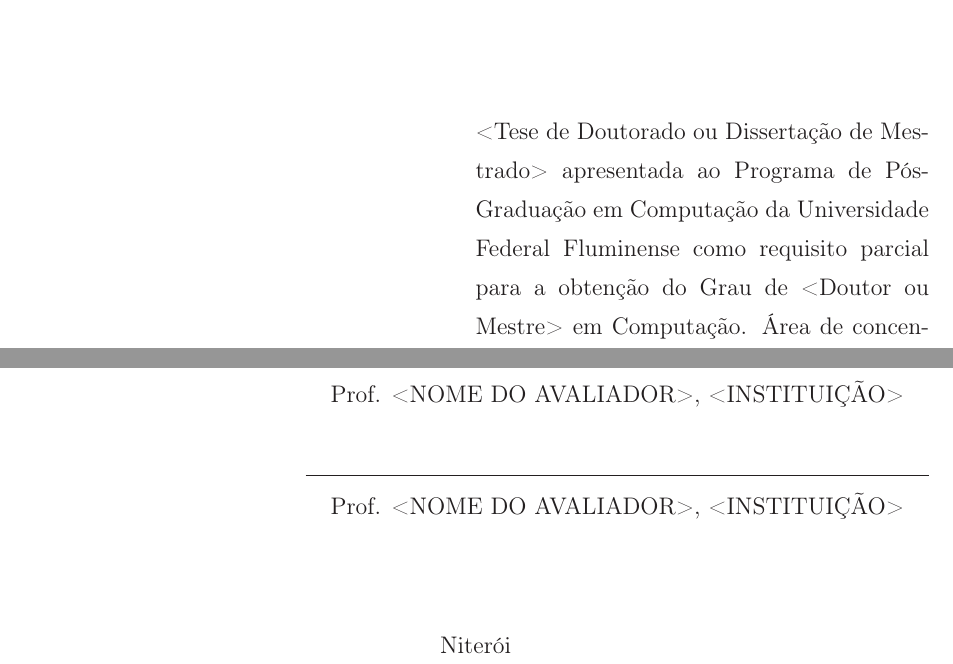
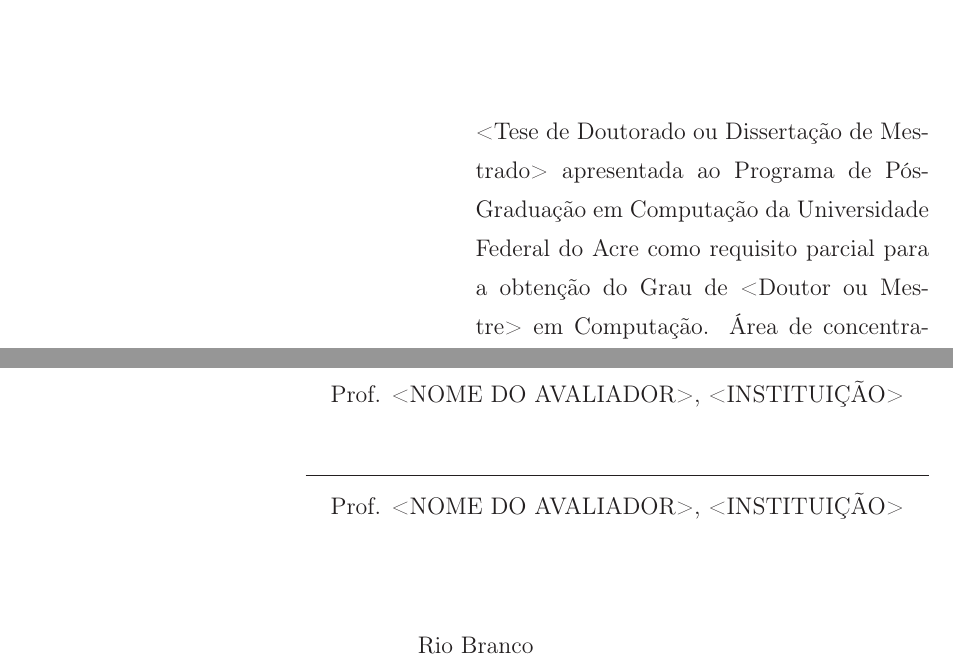
Before and after one commit to mlimeira/template-latex-ppgcc-ufac, a LaTeX thesis (tese.tex, which reads cap0.tex): two parts of page 3 of 16, joined at a grey line, cut so that both start at the same text. Compiled offline with LaTeX, dvips and Ghostscript; the source files are stored in an older character set and shown here as Unicode; a LaTeX package or settings file that is missing is left out.

Commit message:
Alterando referências fix #1

```diff
--- a/cap0.tex
+++ b/cap0.tex
@@ -7,7 +7,7 @@
 
 \titulo{<T\'ITULO DO TRABALHO>}
 
-\instituicao{UNIVERSIDADE FEDERAL FLUMINENSE}
+\instituicao{UNIVERSIDADE FEDERAL DO ACRE}
 
 \orientador{<NOME DO ORIENTADOR>}
 
@@ -17,7 +17,8 @@
 
 \data{<ANO>} % ano da defesa
 
-\comentario{<Tese de Doutorado OU Dissertação de Mestrado> apresentada ao Programa de P\'{o}s-Gradua\c{c}\~{a}o em Computa\c{c}\~{a}o da \mbox{Universidade} Federal Fluminense como requisito parcial para a obten\c{c}\~{a}o do Grau de \mbox{<Doutor ou Mestre> em Computa\c{c}\~{a}o}. \'{A}rea de concentra\c{c}\~{a}o: \mbox{<\'AREA DE CONCENTRA\c{C}\~AO.>}} %preencha com a sua area de concentracao
+\comentario{<Tese de Doutorado OU Dissertação de Mestrado> apresentada ao Programa de P\'{o}s-Gradua\c{c}\~{a}o em Computa\c{c}\~{a}o da \mbox{Universidade} Federal do Acre como requisito parcial para a obten\c{c}\~{a}o do Grau de \mbox{<Doutor ou
+Mestre> em Computa\c{c}\~{a}o}. \'{A}rea de concentra\c{c}\~{a}o: \mbox{<\'AREA DE CONCENTRA\c{C}\~AO.>}} %preencha com a sua area de concentracao
 
 
 % --- -----------------------------------------------------------------
@@ -55,7 +56,8 @@
 \begin{flushright}
 \begin{minipage}[t]{8cm}
 
-<Tese de Doutorado ou Dissertação de Mestrado> apresentada ao Programa de P\'{o}s-Gradua\c{c}\~{a}o em Computa\c{c}\~{a}o da Universidade Federal Fluminense como requisito parcial para a obten\c{c}\~{a}o do \mbox{Grau} de <Doutor ou Mestre> em Computa\c{c}\~{a}o. \'{A}rea de concentra\c{c}\~{a}o: \mbox{<\'AREA DE CONCENTRA\c{C}\~AO.>} %preencha com a sua area de concentracao
+<Tese de Doutorado ou Dissertação de Mestrado> apresentada ao Programa de P\'{o}s-Gradua\c{c}\~{a}o em Computa\c{c}\~{a}o da Universidade Federal do Acre como requisito parcial para a obten\c{c}\~{a}o do \mbox{Grau} de <Doutor ou Mestre> em
+Computa\c{c}\~{a}o. \'{A}rea de concentra\c{c}\~{a}o: \mbox{<\'AREA DE CONCENTRA\c{C}\~AO.>} %preencha com a sua area de concentracao
 
 \end{minipage}
 \end{flushright}
@@ -88,7 +90,7 @@
 \end{flushright}
 \begin{center}
   \vspace{4mm}
-  Niter\'{o}i \\
+  Rio Branco \\
   %\vspace{6mm}
   <ANO>
 
```
Also changed, not shown: cap0.tex (2 more changed lines).
